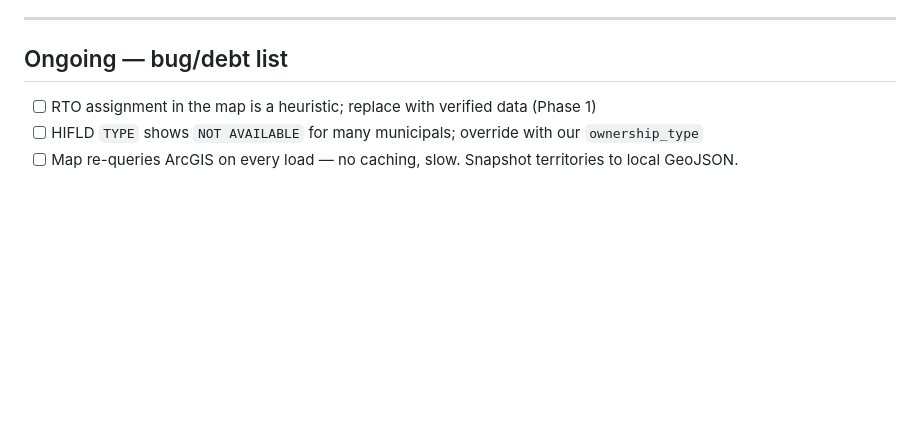
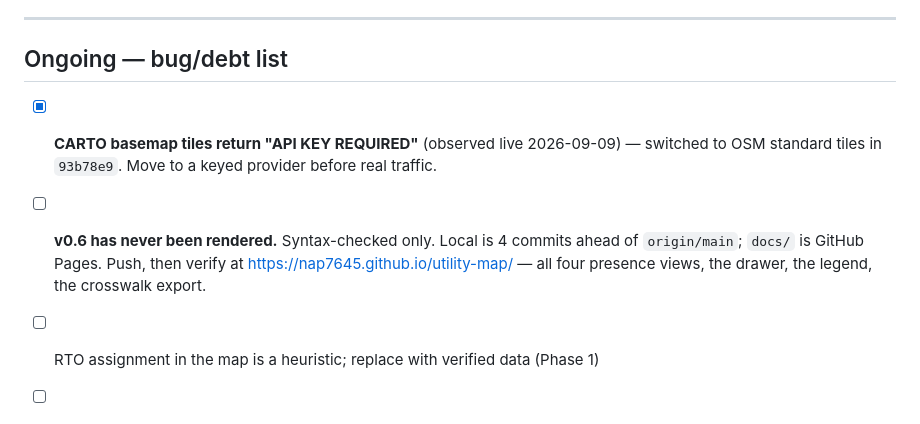
Before and after one commit to nap7645/utility-map, a Markdown page: PLAN.md, the part around the change. Drawn GitHub-style; blank space fills up the shorter version.

Commit message:
PLAN: log tile fix and unrendered-v0.6 debt

```diff
--- a/PLAN.md
+++ b/PLAN.md
@@ -198,6 +198,9 @@ Approach when we get there: don't warehouse it in this repo. Either hit MISO/PJM
 
 ## Ongoing — bug/debt list
 
+- [x] **CARTO basemap tiles return "API KEY REQUIRED"** (observed live 2026-09-09) — switched to OSM standard tiles in `93b78e9`. Move to a keyed provider before real traffic.
+- [ ] **v0.6 has never been rendered.** Syntax-checked only. Local is 4 commits ahead of `origin/main`; `docs/` is GitHub Pages. Push, then verify at https://nap7645.github.io/utility-map/ — all four presence views, the drawer, the legend, the crosswalk export.
+
 - [ ] RTO assignment in the map is a heuristic; replace with verified data (Phase 1)
 - [ ] HIFLD `TYPE` shows `NOT AVAILABLE` for many municipals; override with our `ownership_type`
 - [ ] Map re-queries ArcGIS on every load — no caching, slow. Snapshot territories to local GeoJSON.
```
